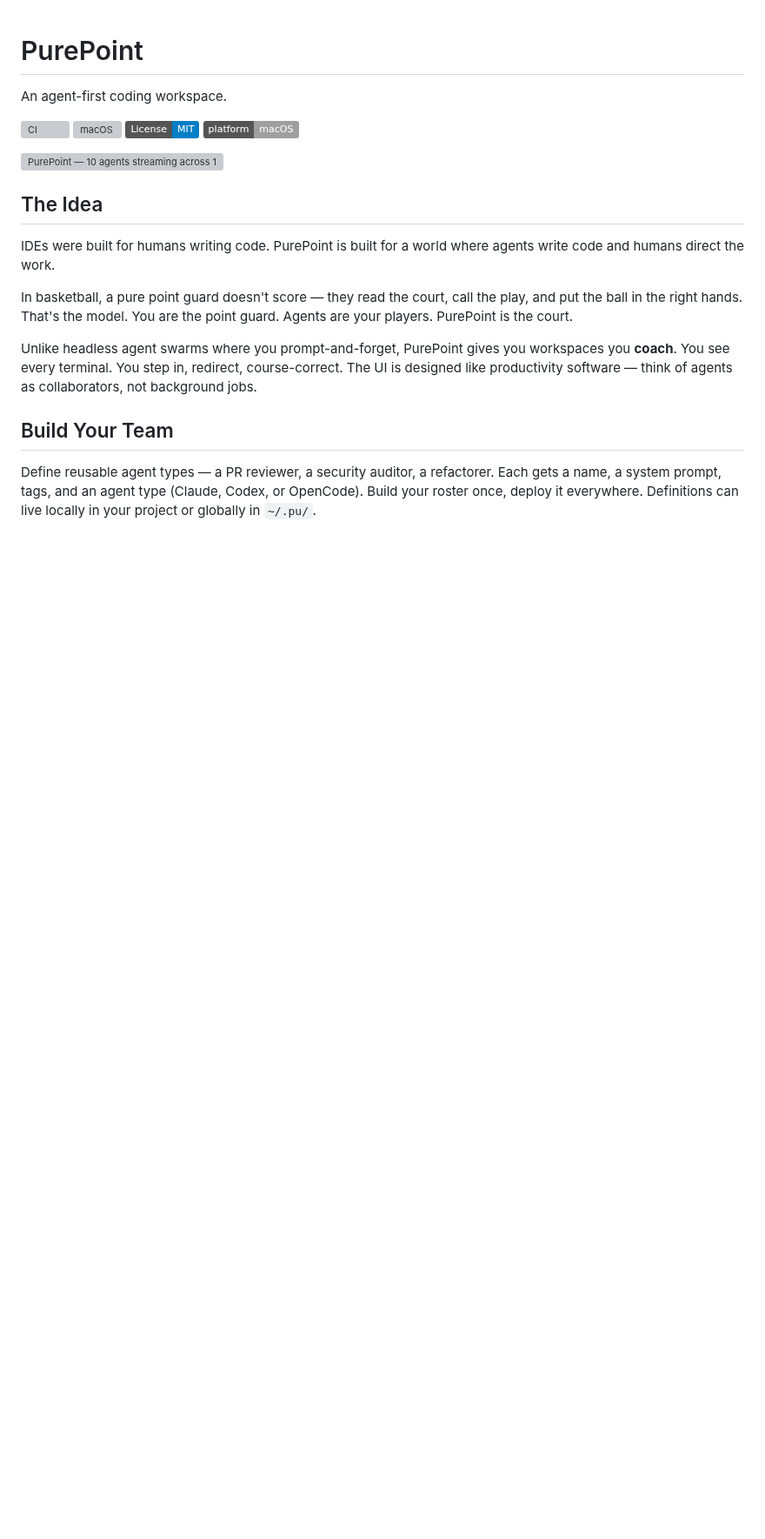
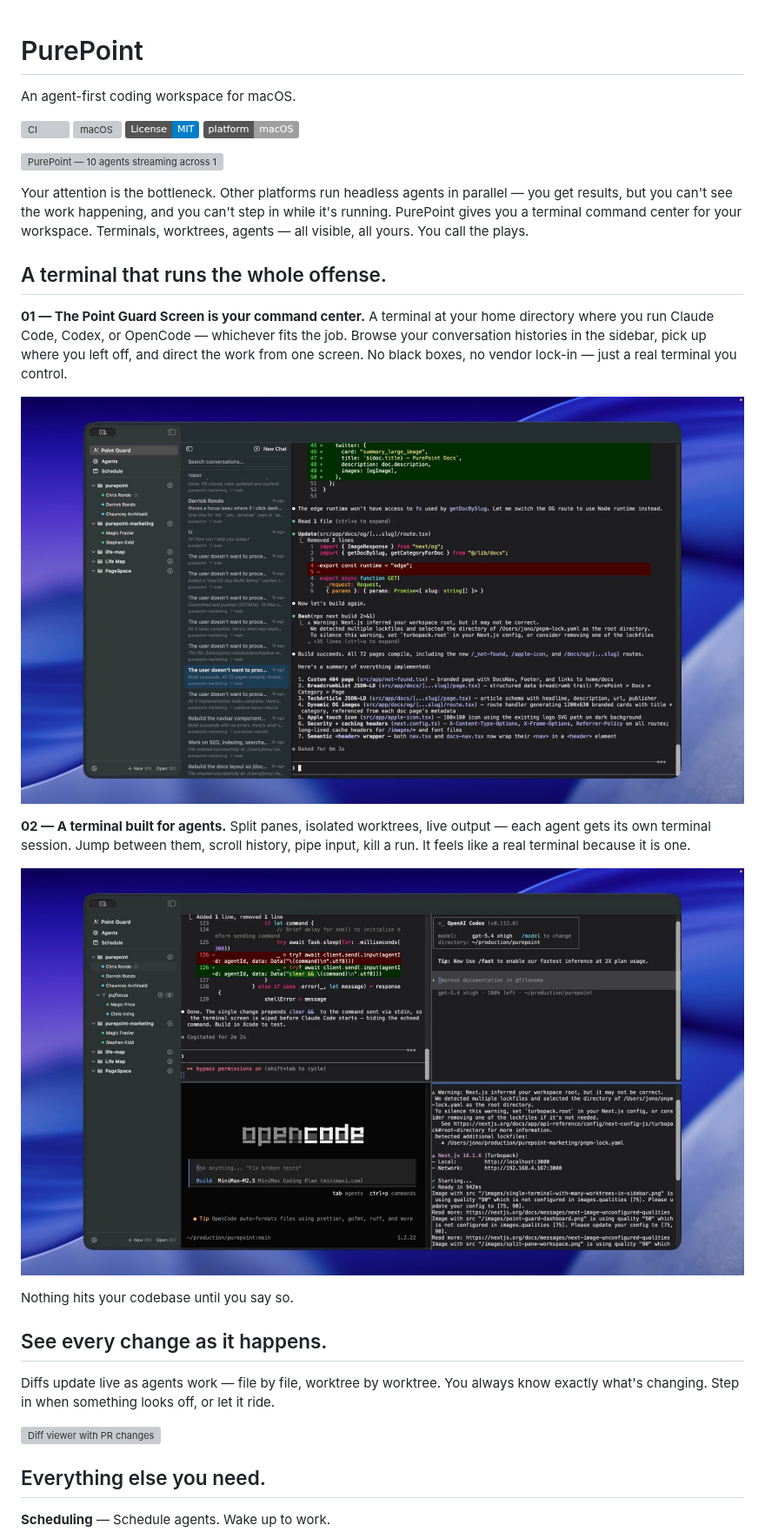
Before and after one commit to 2witstudios/PurePoint, a Markdown page: README.md, the part around one of its changes. Shown at 87% size. Drawn GitHub-style; pictures changed too: docs/images/point-guard-dashboard.jpg (added), docs/images/split-pane-workspace.jpg (added); badges without logos; blank space fills up the shorter version; grey boxes are pictures that could not be loaded.

Commit message:
docs: Add Point Guard and split pane screenshots from marketing site
Converted to JPEG and resized to 1920px to fit under 1MB file limit.

Co-Authored-By: Claude Opus 4.6 <noreply@anthropic.com>

```diff
--- a/README.md
+++ b/README.md
@@ -1,6 +1,6 @@
 # PurePoint
 
-An agent-first coding workspace.
+An agent-first coding workspace for macOS.
 
 [![CI](https://github.com/2witstudios/purepoint/actions/workflows/rust.yml/badge.svg)](https://github.com/2witstudios/purepoint/actions/workflows/rust.yml)
 [![macOS](https://github.com/2witstudios/purepoint/actions/workflows/macos.yml/badge.svg)](https://github.com/2witstudios/purepoint/actions/workflows/macos.yml)
@@ -9,14 +9,29 @@ An agent-first coding workspace.
 
 ![PurePoint — 10 agents streaming across 10 worktrees](docs/images/single-terminal-with-many-worktrees-in-sidebar.png)
 
-## The Idea
+Your attention is the bottleneck. Other platforms run headless agents in parallel — you get results, but you can't see the work happening, and you can't step in while it's running. PurePoint gives you a terminal command center for your workspace. Terminals, worktrees, agents — all visible, all yours. You call the plays.
 
-IDEs were built for humans writing code. PurePoint is built for a world where agents write code and humans direct the work.
+## A terminal that runs the whole offense.
 
-In basketball, a pure point guard doesn't score — they read the court, call the play, and put the ball in the right hands. That's the model. You are the point guard. Agents are your players. PurePoint is the court.
+**01 — The Point Guard Screen is your command center.**
+A terminal at your home directory where you run Claude Code, Codex, or OpenCode — whichever fits the job. Browse your conversation histories in the sidebar, pick up where you left off, and direct the work from one screen. No black boxes, no vendor lock-in — just a real terminal you control.
 
-Unlike headless agent swarms where you prompt-and-forget, PurePoint gives you workspaces you **coach**. You see every terminal. You step in, redirect, course-correct. The UI is designed like productivity software — think of agents as collaborators, not background jobs.
+![Point Guard command center](docs/images/point-guard-dashboard.jpg)
 
-## Build Your Team
+**02 — A terminal built for agents.**
+Split panes, isolated worktrees, live output — each agent gets its own terminal session. Jump between them, scroll history, pipe input, kill a run. It feels like a real terminal because it is one.
 
-Define reusable agent types — a PR reviewer, a security auditor, a refactorer. Each gets a name, a system prompt, tags, and an agent type (Claude, Codex, or OpenCode). Build your roster once, deploy it everywhere. Definitions can live locally in your project or globally in `~/.pu/`.
+![Split pane workspace with multiple agents](docs/images/split-pane-workspace.jpg)
+
+Nothing hits your codebase until you say so.
+
+## See every change as it happens.
+
+Diffs update live as agents work — file by file, worktree by worktree. You always know exactly what's changing. Step in when something looks off, or let it ride.
+
+![Diff viewer with PR changes](docs/images/diff-viewer.png)
+
+## Everything else you need.
+
+**Scheduling** — Schedule agents. Wake up to work.
+
```
Also changed, not shown: other parts of README.md (+24 -115 lines), 4 other files.
